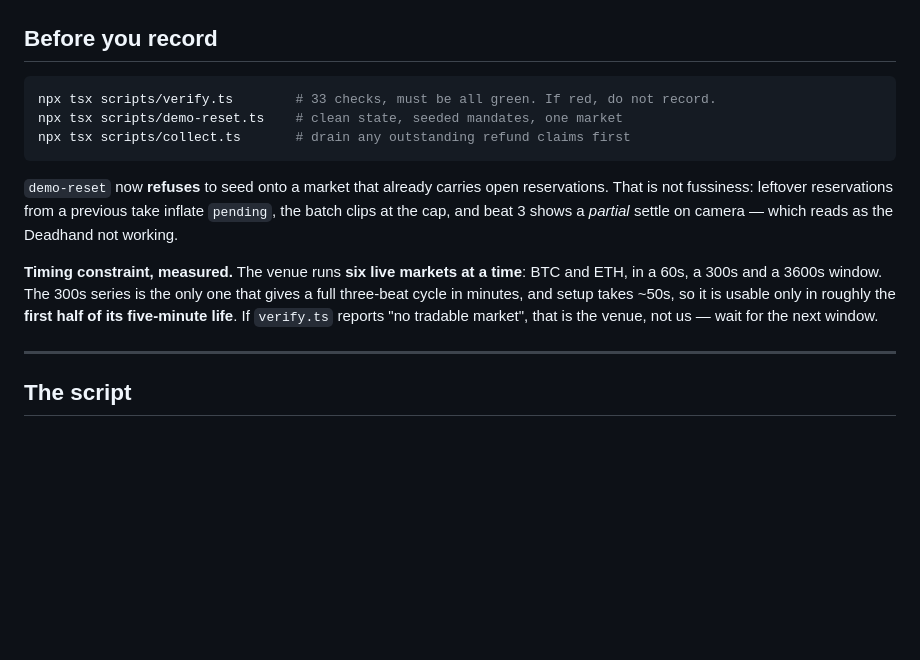
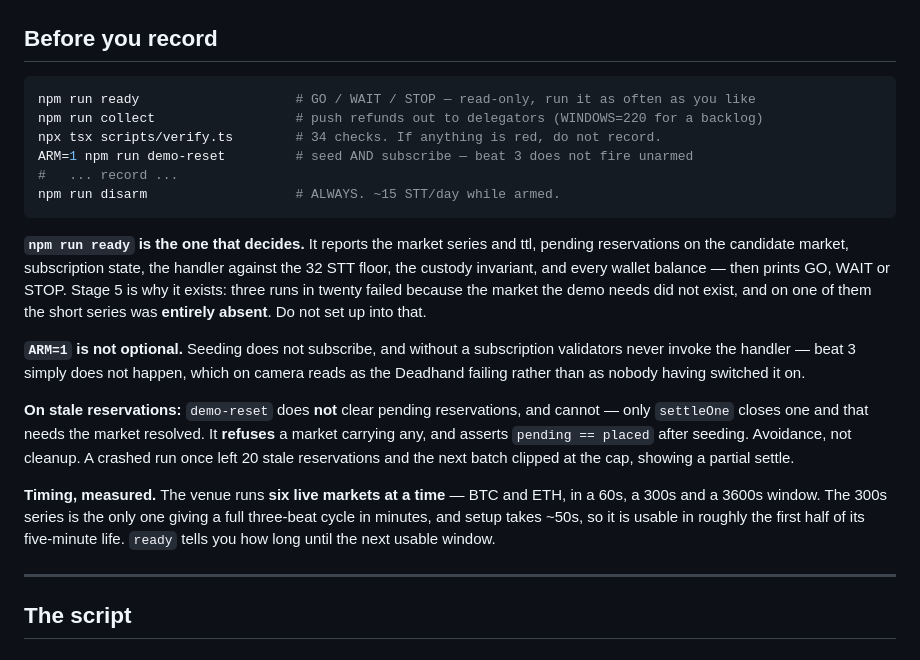
Before and after one commit to Manuel-dev01/Leash, a Markdown page: DEMO.md, the part around the change. GitHub-like rendering; blank space fills up the shorter version.

````diff
--- a/DEMO.md
+++ b/DEMO.md
@@ -13,22 +13,37 @@ what the rehearsals actually produced, not what we hoped they would.
 ## Before you record
 
 ```bash
-npx tsx scripts/verify.ts        # 33 checks, must be all green. If red, do not record.
-npx tsx scripts/demo-reset.ts    # clean state, seeded mandates, one market
-npx tsx scripts/collect.ts       # drain any outstanding refund claims first
+npm run ready                    # GO / WAIT / STOP — read-only, run it as often as you like
+npm run collect                  # push refunds out to delegators (WINDOWS=220 for a backlog)
+npx tsx scripts/verify.ts        # 34 checks. If anything is red, do not record.
+ARM=1 npm run demo-reset         # seed AND subscribe — beat 3 does not fire unarmed
+#   ... record ...
+npm run disarm                   # ALWAYS. ~15 STT/day while armed.
 ```
 
-`demo-reset` now **refuses** to seed onto a market that already carries open
-reservations. That is not fussiness: leftover reservations from a previous take
-inflate `pending`, the batch clips at the cap, and beat 3 shows a *partial*
-settle on camera — which reads as the Deadhand not working.
+**`npm run ready` is the one that decides.** It reports the market series and
+ttl, pending reservations on the candidate market, subscription state, the
+handler against the 32 STT floor, the custody invariant, and every wallet
+balance — then prints GO, WAIT or STOP. Stage 5 is why it exists: three runs in
+twenty failed because the market the demo needs did not exist, and on one of
+them the short series was **entirely absent**. Do not set up into that.
 
-**Timing constraint, measured.** The venue runs **six live markets at a time**:
-BTC and ETH, in a 60s, a 300s and a 3600s window. The 300s series is the only
-one that gives a full three-beat cycle in minutes, and setup takes ~50s, so it
-is usable only in roughly the **first half of its five-minute life**. If
-`verify.ts` reports "no tradable market", that is the venue, not us — wait for
-the next window.
+**`ARM=1` is not optional.** Seeding does not subscribe, and without a
+subscription validators never invoke the handler — beat 3 simply does not
+happen, which on camera reads as the Deadhand failing rather than as nobody
+having switched it on.
+
+**On stale reservations:** `demo-reset` does **not** clear pending reservations,
+and cannot — only `settleOne` closes one and that needs the market resolved. It
+**refuses** a market carrying any, and asserts `pending == placed` after seeding.
+Avoidance, not cleanup. A crashed run once left 20 stale reservations and the
+next batch clipped at the cap, showing a partial settle.
+
+**Timing, measured.** The venue runs **six live markets at a time** — BTC and
+ETH, in a 60s, a 300s and a 3600s window. The 300s series is the only one giving
+a full three-beat cycle in minutes, and setup takes ~50s, so it is usable in
+roughly the first half of its five-minute life. `ready` tells you how long until
+the next usable window.
 
 ---
 
````
Also changed, not shown: docs/adversarial.md (+55 -0 lines).
